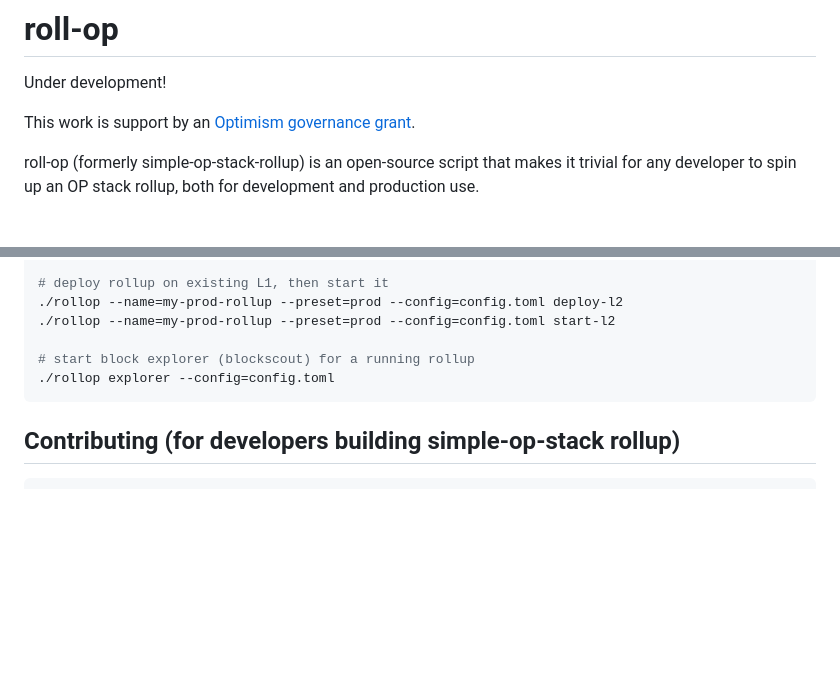
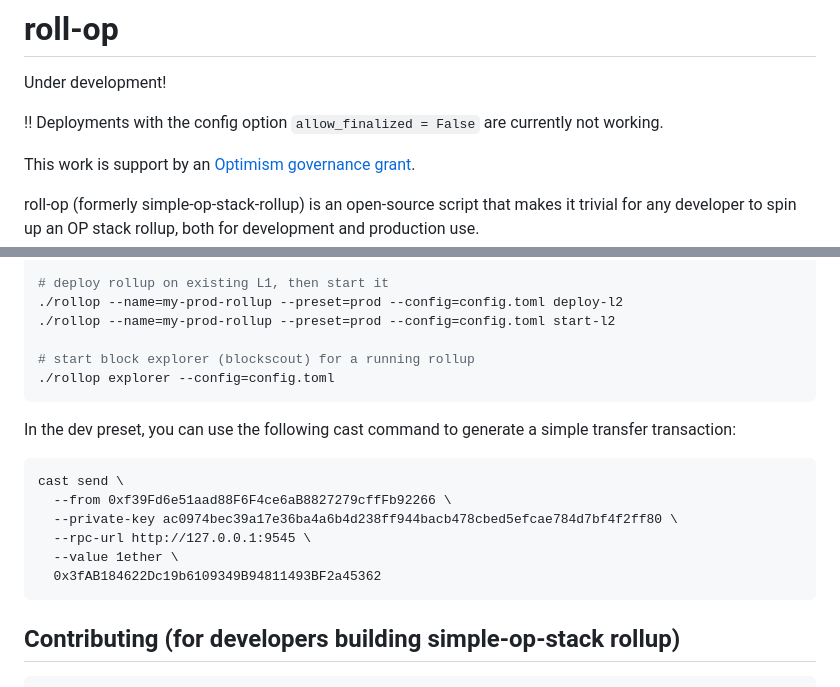
Before and after one commit to 0xFableOrg/roll-op, a Markdown page: README.md, 2 parts joined by grey strips. Drawn GitHub-style; blank space fills up the shorter version.

Commit message:
warn of problem, add sample tx

````diff
--- a/README.md
+++ b/README.md
@@ -1,6 +1,8 @@
 # roll-op
 
 Under development!
+
+!! Deployments with the config option `allow_finalized = False` are currently not working.
 
 This work is support by an
 [Optimism governance grant](https://app.charmverse.io/op-grants/proposals?id=a6e6bfb8-75bd-41bd-acb1-618c3c62e667).
@@ -128,6 +130,17 @@ repository and can be symlinked if required.
 ./rollop explorer --config=config.toml
 ```
 
+In the dev preset, you can use the following cast command to generate a simple transfer transaction:
+```
+cast send \
+  --from 0xf39Fd6e51aad88F6F4ce6aB8827279cffFb92266 \
+  --private-key ac0974bec39a17e36ba4a6b4d238ff944bacb478cbed5efcae784d7bf4f2ff80 \
+  --rpc-url http://127.0.0.1:9545 \
+  --value 1ether \
+  0x3fAB184622Dc19b6109349B94811493BF2a45362
+```
+
+
 ## Contributing (for developers building simple-op-stack rollup)
 
 ```bash
````
